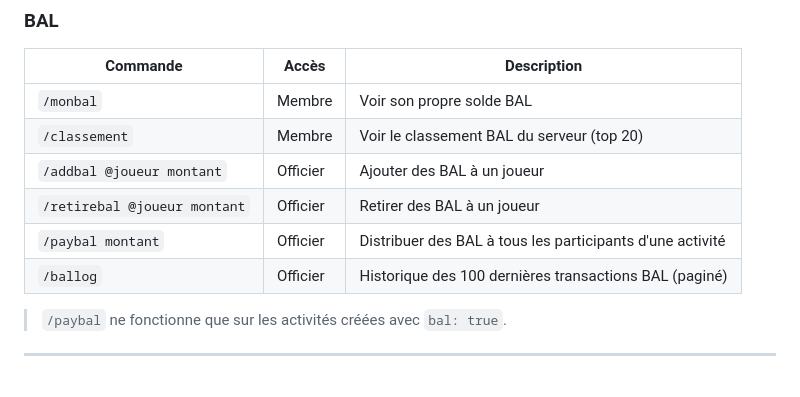
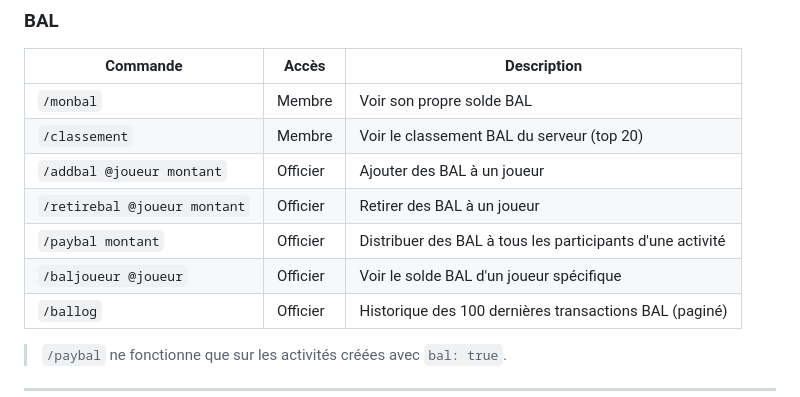
Before and after one commit to NicolasDebras/botDiscord, a Markdown page: README.md, the part around the change. Drawn GitHub-style.

Commit message:
docs: ajout /baljoueur dans le README
Co-Authored-By: Claude Sonnet 4.6 <noreply@anthropic.com>

```diff
--- a/README.md
+++ b/README.md
@@ -86,6 +86,7 @@ Une fois l'activité créée :
 | `/addbal @joueur montant` | Officier | Ajouter des BAL à un joueur |
 | `/retirebal @joueur montant` | Officier | Retirer des BAL à un joueur |
 | `/paybal montant` | Officier | Distribuer des BAL à tous les participants d'une activité |
+| `/baljoueur @joueur` | Officier | Voir le solde BAL d'un joueur spécifique |
 | `/ballog` | Officier | Historique des 100 dernières transactions BAL (paginé) |
 
 > `/paybal` ne fonctionne que sur les activités créées avec `bal: true`.
```
